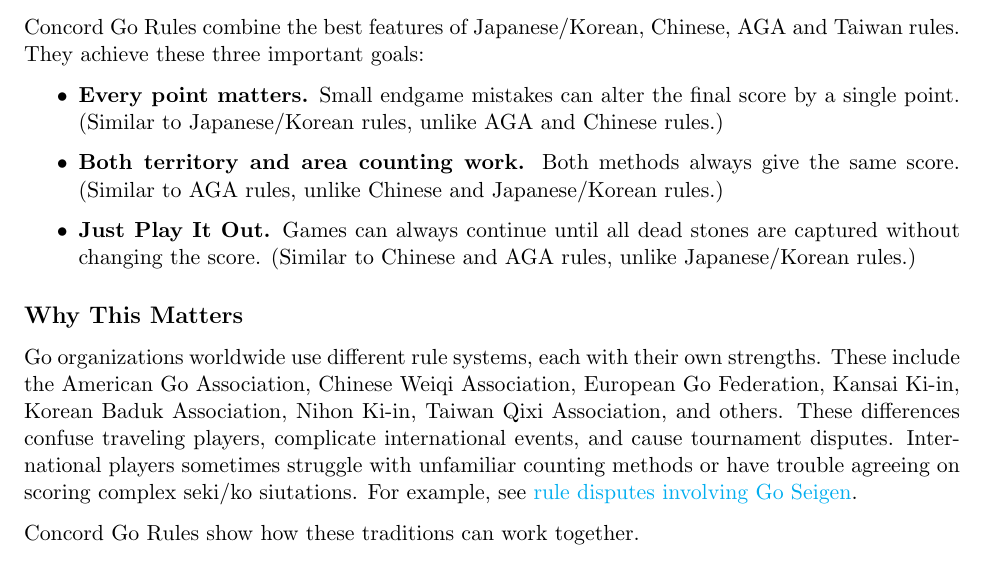
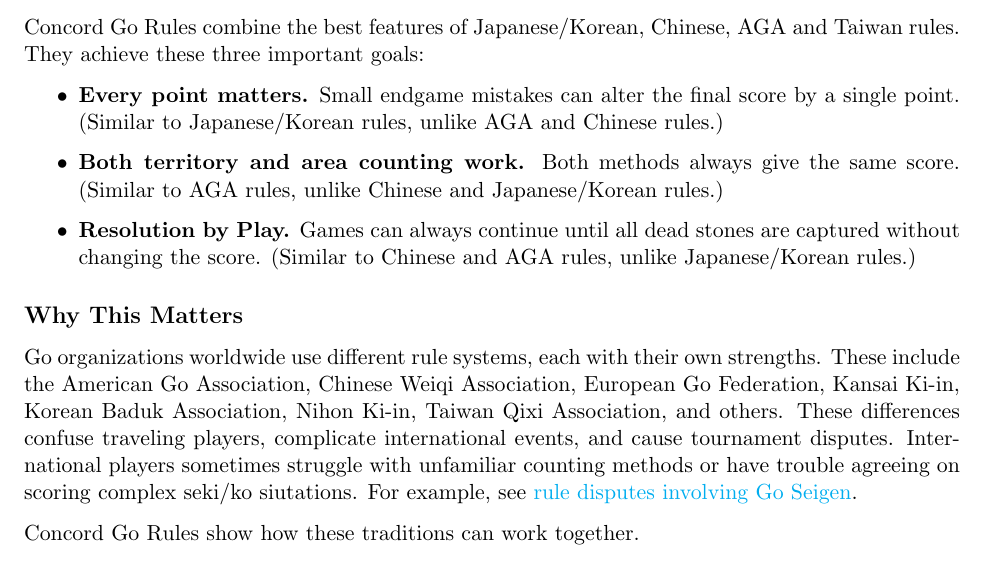
Before and after one commit to concord-go-rules/concord-go-rules, a LaTeX document (latex/Concord.tex): part of page 1 of 6, cut so that both start at the same text. Compiled offline with pdfLaTeX.

Commit message:
Resolution By Play

```diff
--- a/latex/Concord.tex
+++ b/latex/Concord.tex
@@ -29,7 +29,7 @@
 \begin{itemize}
     \item \textbf{Every point matters.} Small endgame mistakes can alter the final score by a single point. (Similar to Japanese/Korean rules, unlike AGA and Chinese rules.)
     \item \textbf{Both territory and area counting work.} Both methods always give the same score. (Similar to AGA rules, unlike Chinese and Japanese/Korean rules.)
-    \item \textbf{Just Play It Out.} Games can always continue until all dead stones are captured without changing the score. (Similar to Chinese and AGA rules, unlike Japanese/Korean rules.)
+    \item \textbf{Resolution by Play.} Games can always continue until all dead stones are captured without changing the score. (Similar to Chinese and AGA rules, unlike Japanese/Korean rules.)
 \end{itemize}
 
 \subsection*{Why This Matters}
```
Also changed, not shown: README.md, latex/Concord.tex (2 more changed lines).
